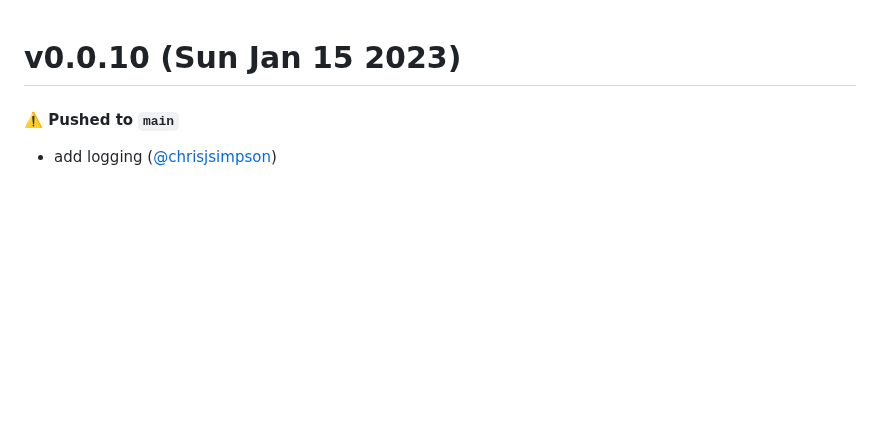
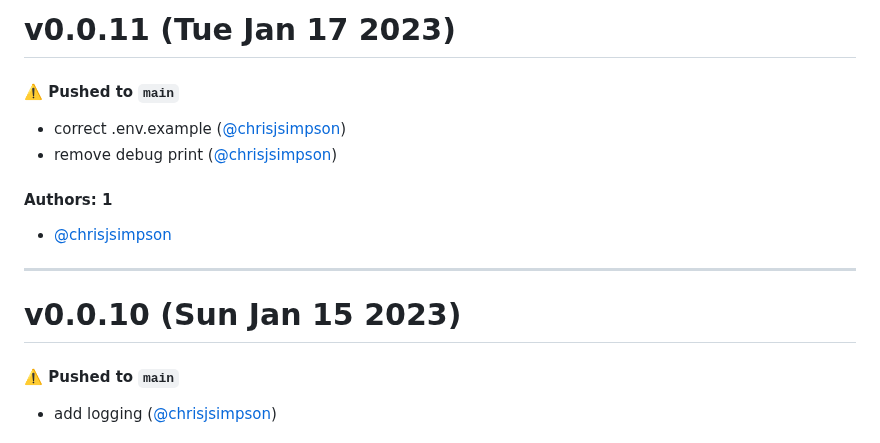
Before and after one commit to KarmaComputing/container-hosting, a Markdown page: CHANGELOG.md, the part around the change. Rendered like a GitHub page; blank space fills up the shorter version.

Commit message:
Update CHANGELOG.md [skip ci]

```diff
--- a/CHANGELOG.md
+++ b/CHANGELOG.md
@@ -1,3 +1,16 @@
+# v0.0.11 (Tue Jan 17 2023)
+
+#### ⚠️ Pushed to `main`
+
+- correct .env.example ([@chrisjsimpson](https://github.com/chrisjsimpson))
+- remove debug print ([@chrisjsimpson](https://github.com/chrisjsimpson))
+
+#### Authors: 1
+
+- [@chrisjsimpson](https://github.com/chrisjsimpson)
+
+---
+
 # v0.0.10 (Sun Jan 15 2023)
 
 #### ⚠️ Pushed to `main`
```
